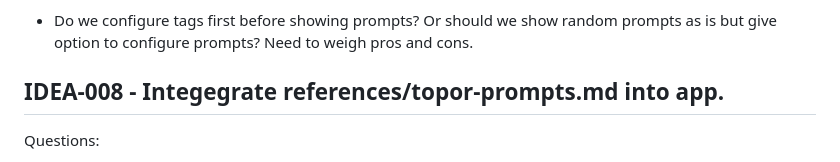
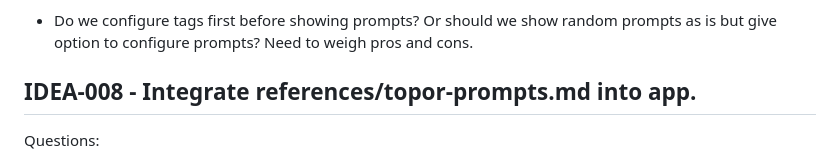
Before and after one commit to xhatch800/the-prompt-lab, a Markdown page: references/wish-list.md, the part around the change. Rendered like a GitHub page.

```diff
--- a/references/wish-list.md
+++ b/references/wish-list.md
@@ -89,7 +89,7 @@ Questions:
 - Do we configure tags first before showing prompts?  Or should we show random prompts as is but give option to configure prompts?    Need to weigh pros and cons.
 
 
-## IDEA-008 - Integegrate references/topor-prompts.md into app.
+## IDEA-008 - Integrate references/topor-prompts.md into app.
 
 Questions:
 - Hesitant to add these in Everyday Life because they are not everyday life.   Surreal Cauldron is better fit but right now - that mode is driven by different components each generated randomly (composition based) - rather than full prompt based.    I will need ideas on how to marry composition-based prompting vs full phrase prompts.  AS a surrealist artist,   I can probaby go either mode.
```
Also changed, not shown: 1 other file.
